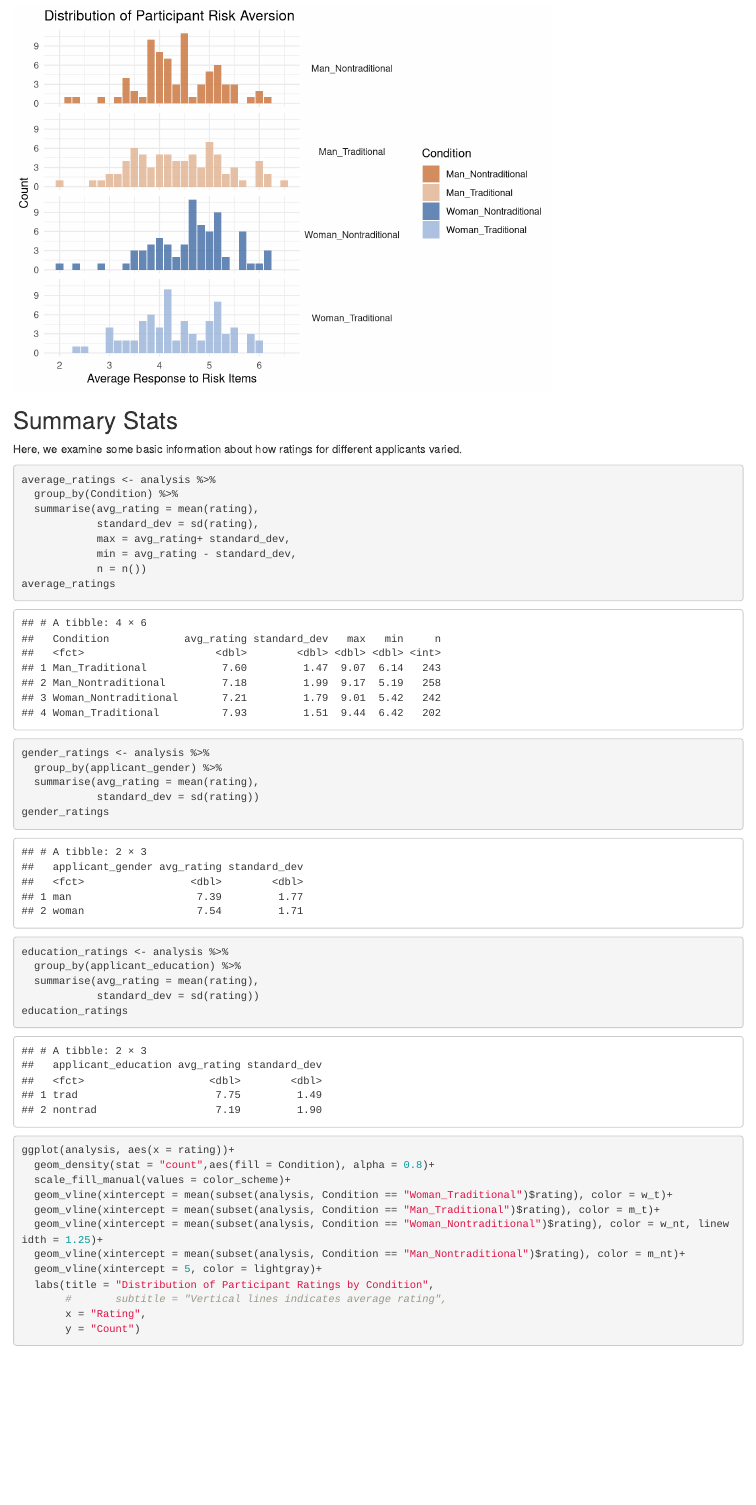
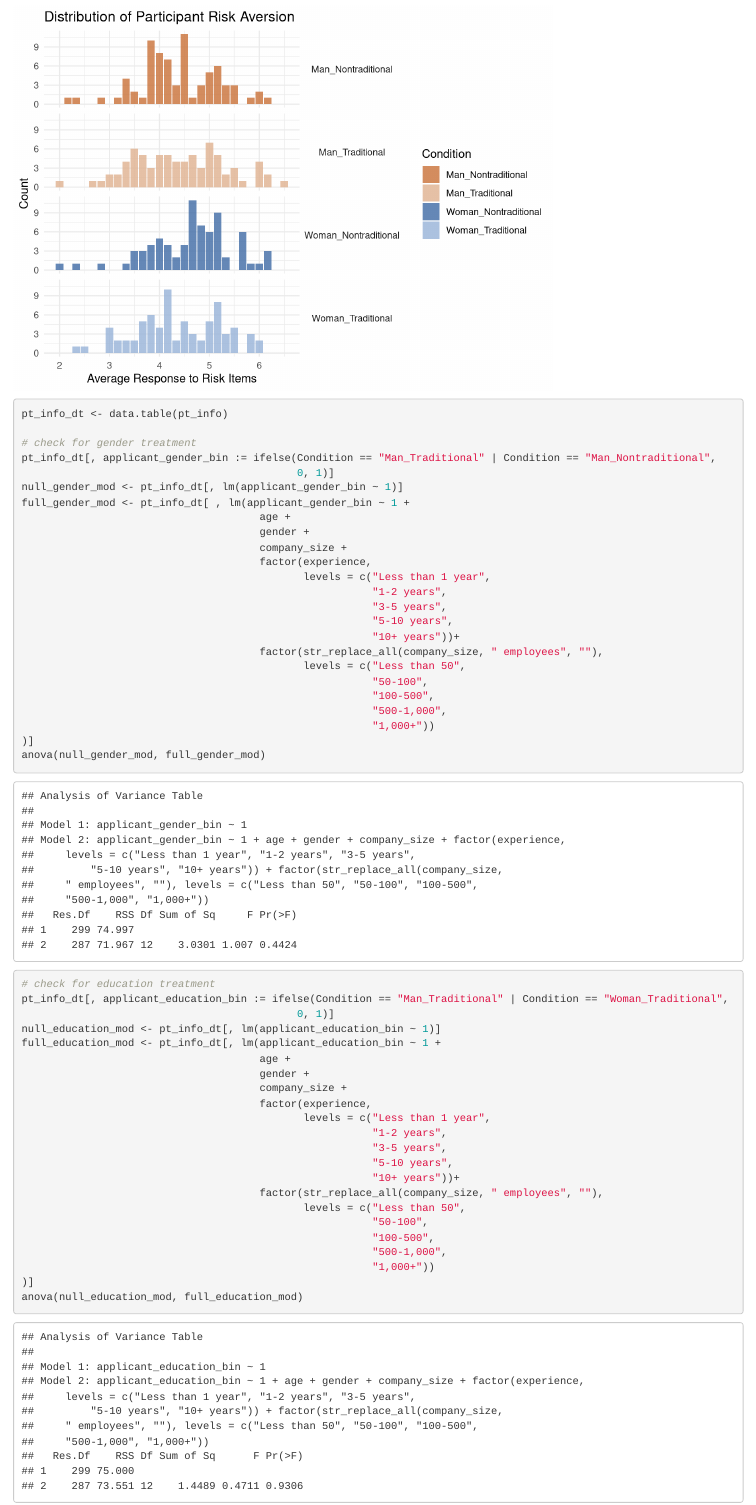
Before and after one commit to chasejstokes/info241, an R Markdown document (info_241.Rmd): the page in a window 1100 px wide, from 8420 px down before the commit and from 8770 px down after it. Rendered offline with R 4.5, knitr and Pandoc, with nearby package versions; code that draws random numbers runs with fixed seeds of ours.

Commit message:
adding randomization checks

````diff
--- a/info_241.Rmd
+++ b/info_241.Rmd
@@ -283,6 +283,8 @@ ggplot(pt_info, aes(x = factor(str_replace_all(company_size, " employees", ""),
        subtitle = "Number of employees",
        x = "Company Size",
        y = "Count")
+chisq.test(pt_info$company_size, pt_info$Condition)
+
 
 ggplot(pt_info, aes(x = factor(experience,
                                levels = c("Less than 1 year",
@@ -296,6 +298,7 @@ ggplot(pt_info, aes(x = factor(experience,
        subtitle = "",
        x = "Years of Experience",
        y = "Count")
+chisq.test(pt_info$experience, pt_info$Condition)
 
 
 ggplot(pt_info, aes(x = risk))+
@@ -309,4 +312,52 @@ ggplot(pt_info, aes(x = risk))+
 
 ```
 
+```{r randomization check}
 
+pt_info_dt <- data.table(pt_info)
+
+# check for gender treatment
+pt_info_dt[, applicant_gender_bin := ifelse(Condition == "Man_Traditional" | Condition == "Man_Nontraditional",
+                                            0, 1)]
+null_gender_mod <- pt_info_dt[, lm(applicant_gender_bin ~ 1)]
+full_gender_mod <- pt_info_dt[ , lm(applicant_gender_bin ~ 1 +
+                                      age +
+                                      gender +
+                                      company_size +
+                                      factor(experience,
+                                             levels = c("Less than 1 year",
+                                                        "1-2 years",
+                                                        "3-5 years",
+                                                        "5-10 years",
+                                                        "10+ years"))+
+                                      factor(str_replace_all(company_size, " employees", ""),
+                                             levels = c("Less than 50",
+                                                        "50-100",
+                                                        "100-500",
+                                                        "500-1,000",
+                                                        "1,000+"))
+)]
+anova(null_gender_mod, full_gender_mod)
+
+# check for education treatment
+pt_info_dt[, applicant_education_bin := ifelse(Condition == "Man_Traditional" | Condition == "Woman_Traditional",
+                                            0, 1)]
+null_education_mod <- pt_info_dt[, lm(applicant_education_bin ~ 1)]
+full_education_mod <- pt_info_dt[, lm(applicant_education_bin ~ 1 +
+                                      age +
+                                      gender +
+                                      company_size +
+                                      factor(experience,
+                                             levels = c("Less than 1 year",
+                                                        "1-2 years",
+                                                        "3-5 years",
+                                                        "5-10 years",
+                                                        "10+ years"))+
+                                      factor(str_replace_all(company_size, " employees", ""),
+                                             levels = c("Less than 50",
+                                                        "50-100",
+                                                        "100-500",
+                                                        "500-1,000",
+                                                        "1,000+"))
+)]
+anova(null_education_mod, full_education_mod)
````
Also changed, not shown: info_241.Rmd (28 more changed lines).
